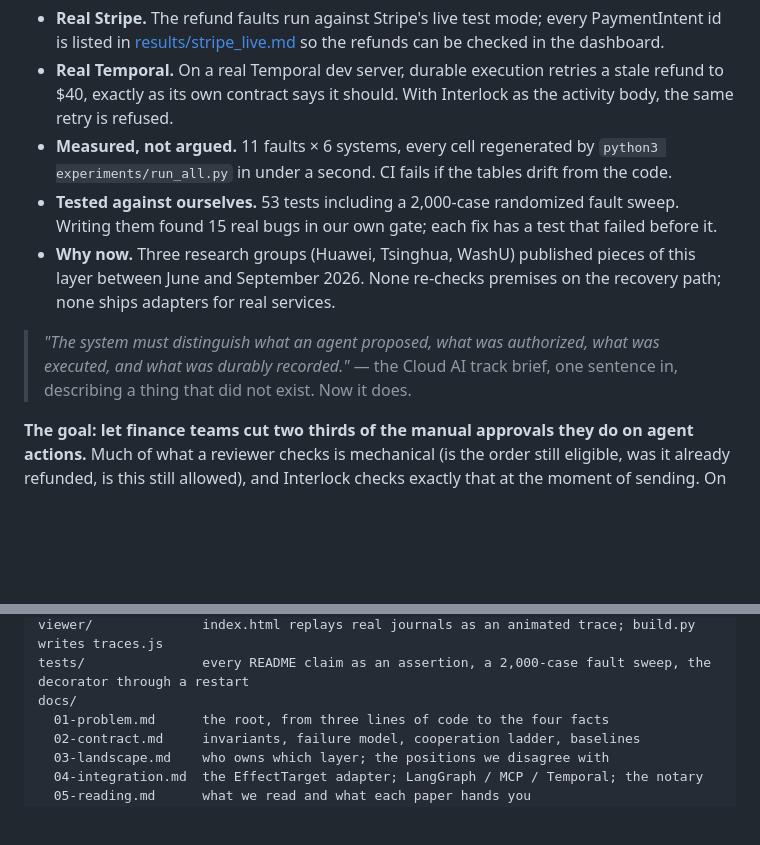
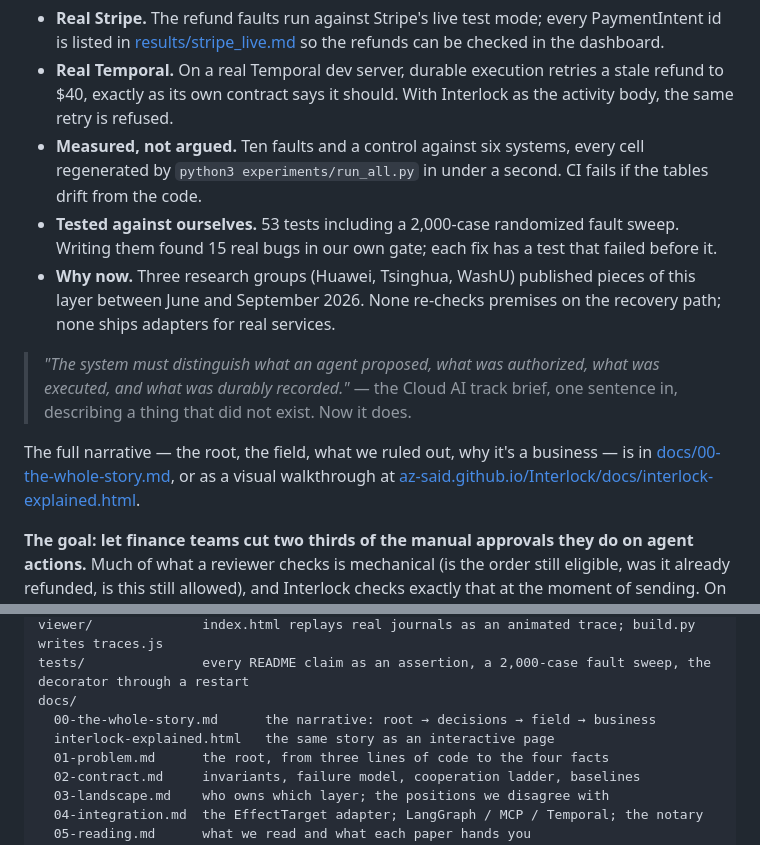
Before and after one commit to az-said/Interlock, a Markdown page: README.md, 2 parts joined by grey strips. GitHub-like rendering; blank space fills up the shorter version.

```diff
--- a/README.md
+++ b/README.md
@@ -18,12 +18,14 @@ Proof, not promises:
 
 - **Real Stripe.** The refund faults run against Stripe's live test mode; every PaymentIntent id is listed in [results/stripe_live.md](results/stripe_live.md) so the refunds can be checked in the dashboard.
 - **Real Temporal.** On a real Temporal dev server, durable execution retries a stale refund to $40, exactly as its own contract says it should. With Interlock as the activity body, the same retry is refused.
-- **Measured, not argued.** 11 faults × 6 systems, every cell regenerated by `python3 experiments/run_all.py` in under a second. CI fails if the tables drift from the code.
+- **Measured, not argued.** Ten faults and a control against six systems, every cell regenerated by `python3 experiments/run_all.py` in under a second. CI fails if the tables drift from the code.
 - **Tested against ourselves.** 53 tests including a 2,000-case randomized fault sweep. Writing them found 15 real bugs in our own gate; each fix has a test that failed before it.
 - **Why now.** Three research groups (Huawei, Tsinghua, WashU) published pieces of this layer between June and September 2026. None re-checks premises on the recovery path; none ships adapters for real services.
 
 > *"The system must distinguish what an agent proposed, what was authorized, what was executed, and what was durably recorded."*
 > — the Cloud AI track brief, one sentence in, describing a thing that did not exist. Now it does.
+
+The full narrative — the root, the field, what we ruled out, why it's a business — is in [docs/00-the-whole-story.md](docs/00-the-whole-story.md), or as a visual walkthrough at [az-said.github.io/Interlock/docs/interlock-explained.html](https://az-said.github.io/Interlock/docs/interlock-explained.html).
 
 **The goal: let finance teams cut two thirds of the manual approvals they do on agent actions.** Much of what a reviewer checks is mechanical (is the order still eligible, was it already refunded, is this still allowed), and Interlock checks exactly that at the moment of sending. On a synthetic day of 100 refund requests ([results/approval_inbox.md](results/approval_inbox.md), mix stated as an assumption), rules plus Interlock took reviews from 100 to 33 with zero wrong payouts, where rules alone paid out wrong 8 times.
 
@@ -335,6 +337,8 @@ results/             the tables above, as markdown and json
 viewer/              index.html replays real journals as an animated trace; build.py writes traces.js
 tests/               every README claim as an assertion, a 2,000-case fault sweep, the decorator through a restart
 docs/
+  00-the-whole-story.md      the narrative: root → decisions → field → business
+  interlock-explained.html   the same story as an interactive page
   01-problem.md      the root, from three lines of code to the four facts
   02-contract.md     invariants, failure model, cooperation ladder, baselines
   03-landscape.md    who owns which layer; the positions we disagree with
```
